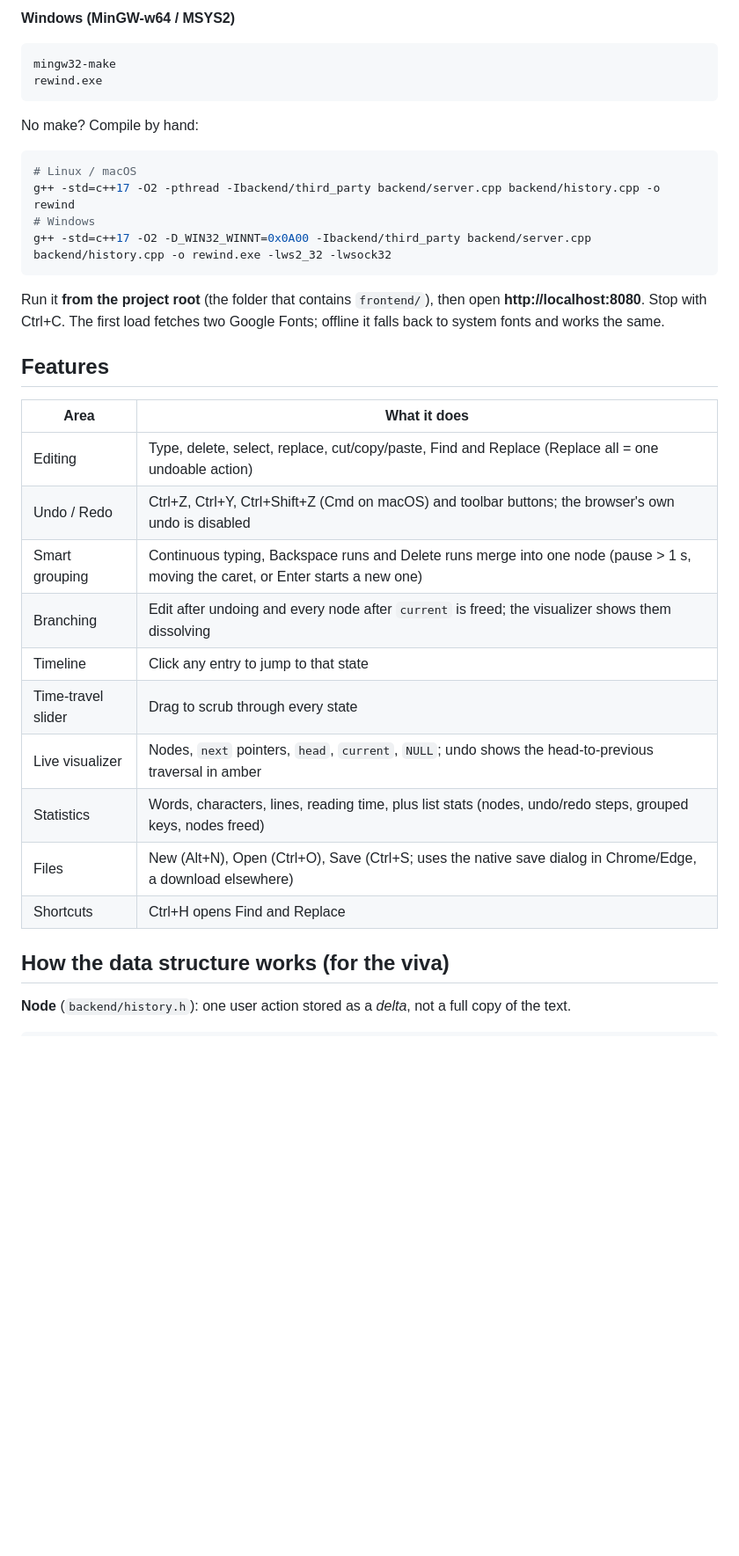
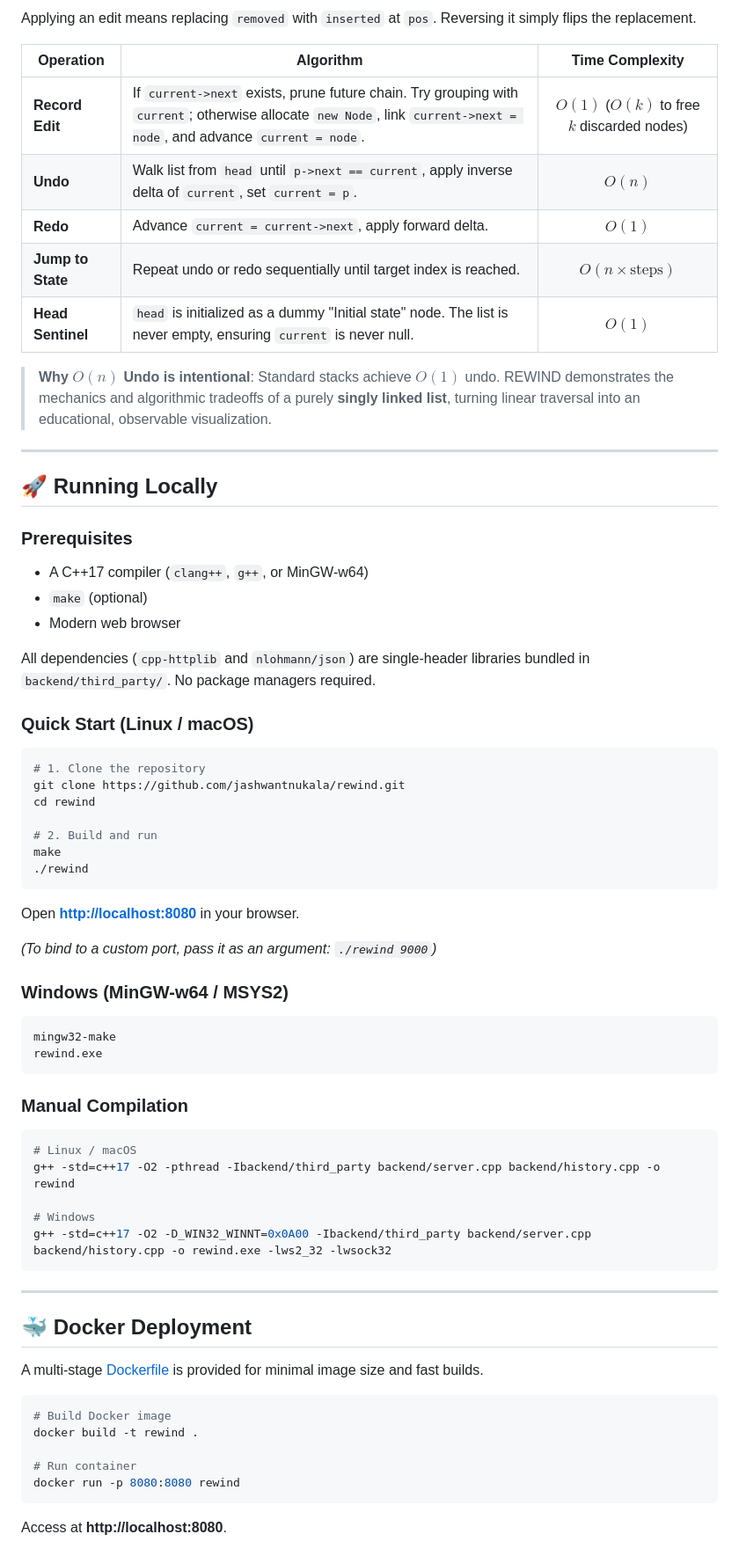
Before and after one commit to jashwantnukala/rewind, a Markdown page: README.md, the part around one of its changes. Shown at 88% size. Rendered like a GitHub page; blank space fills up the shorter version.

````diff
--- a/README.md
+++ b/README.md
@@ -23,37 +62,72 @@ make
 ```
 
-**Windows (MinGW-w64 / MSYS2)**
+Applying an edit means replacing `removed` with `inserted` at `pos`. Reversing it simply flips the replacement.
+
+| Operation | Algorithm | Time Complexity |
+|---|---|:---:|
+| **Record Edit** | If `current->next` exists, prune future chain. Try grouping with `current`; otherwise allocate `new Node`, link `current->next = node`, and advance `current = node`. | **$O(1)$** ($O(k)$ to free $k$ discarded nodes) |
+| **Undo** | Walk list from `head` until `p->next == current`, apply inverse delta of `current`, set `current = p`. | **$O(n)$** |
+| **Redo** | Advance `current = current->next`, apply forward delta. | **$O(1)$** |
+| **Jump to State** | Repeat undo or redo sequentially until target index is reached. | **$O(n \times \text{steps})$** |
+| **Head Sentinel** | `head` is initialized as a dummy "Initial state" node. The list is never empty, ensuring `current` is never null. | **$O(1)$** |
+
+> **Why $O(n)$ Undo is intentional**: Standard stacks achieve $O(1)$ undo. REWIND demonstrates the mechanics and algorithmic tradeoffs of a purely **singly linked list**, turning linear traversal into an educational, observable visualization.
+
+---
+
+## 🚀 Running Locally
+
+### Prerequisites
+- A C++17 compiler (`clang++`, `g++`, or MinGW-w64)
+- `make` (optional)
+- Modern web browser
+
+All dependencies (`cpp-httplib` and `nlohmann/json`) are single-header libraries bundled in `backend/third_party/`. No package managers required.
+
+### Quick Start (Linux / macOS)
+
+```bash
+# 1. Clone the repository
+git clone https://github.com/jashwantnukala/rewind.git
+cd rewind
+
+# 2. Build and run
+make
+./rewind
+```
+
+Open **[http://localhost:8080](http://localhost:8080)** in your browser.
+
+*(To bind to a custom port, pass it as an argument: `./rewind 9000`)*
+
+### Windows (MinGW-w64 / MSYS2)
+
 ```bash
 mingw32-make
 rewind.exe
 ```
-No make? Compile by hand:
+
+### Manual Compilation
 ```bash
 # Linux / macOS
 g++ -std=c++17 -O2 -pthread -Ibackend/third_party backend/server.cpp backend/history.cpp -o rewind
+
 # Windows
 g++ -std=c++17 -O2 -D_WIN32_WINNT=0x0A00 -Ibackend/third_party backend/server.cpp backend/history.cpp -o rewind.exe -lws2_32 -lwsock32
 ```
 
-Run it **from the project root** (the folder that contains `frontend/`), then open
-**http://localhost:8080**. Stop with Ctrl+C. The first load fetches two Google Fonts; offline it falls back to system fonts and works the same.
+---
 
-## Features
+## 🐳 Docker Deployment
 
-| Area | What it does |
-|---|---|
-| Editing | Type, delete, select, replace, cut/copy/paste, Find and Replace (Replace all = one undoable action) |
-| Undo / Redo | Ctrl+Z, Ctrl+Y, Ctrl+Shift+Z (Cmd on macOS) and toolbar buttons; the browser's own undo is disabled |
-| Smart grouping | Continuous typing, Backspace runs and Delete runs merge into one node (pause > 1 s, moving the caret, or Enter starts a new one) |
-| Branching | Edit after undoing and every node after `current` is freed; the visualizer shows them dissolving |
-| Timeline | Click any entry to jump to that state |
-| Time-travel slider | Drag to scrub through every state |
-| Live visualizer | Nodes, `next` pointers, `head`, `current`, `NULL`; undo shows the head-to-previous traversal in amber |
-| Statistics | Words, characters, lines, reading time, plus list stats (nodes, undo/redo steps, grouped keys, nodes freed) |
-| Files | New (Alt+N), Open (Ctrl+O), Save (Ctrl+S; uses the native save dialog in Chrome/Edge, a download elsewhere) |
-| Shortcuts | Ctrl+H opens Find and Replace |
+A multi-stage [Dockerfile](Dockerfile) is provided for minimal image size and fast builds.
 
-## How the data structure works (for the viva)
+```bash
+# Build Docker image
+docker build -t rewind .
 
-**Node** (`backend/history.h`): one user action stored as a *delta*, not a full copy of the text.
+# Run container
+docker run -p 8080:8080 rewind
+```
+Access at **http://localhost:8080**.
 
````
Also changed, not shown: other parts of README.md (+92 -62 lines).
